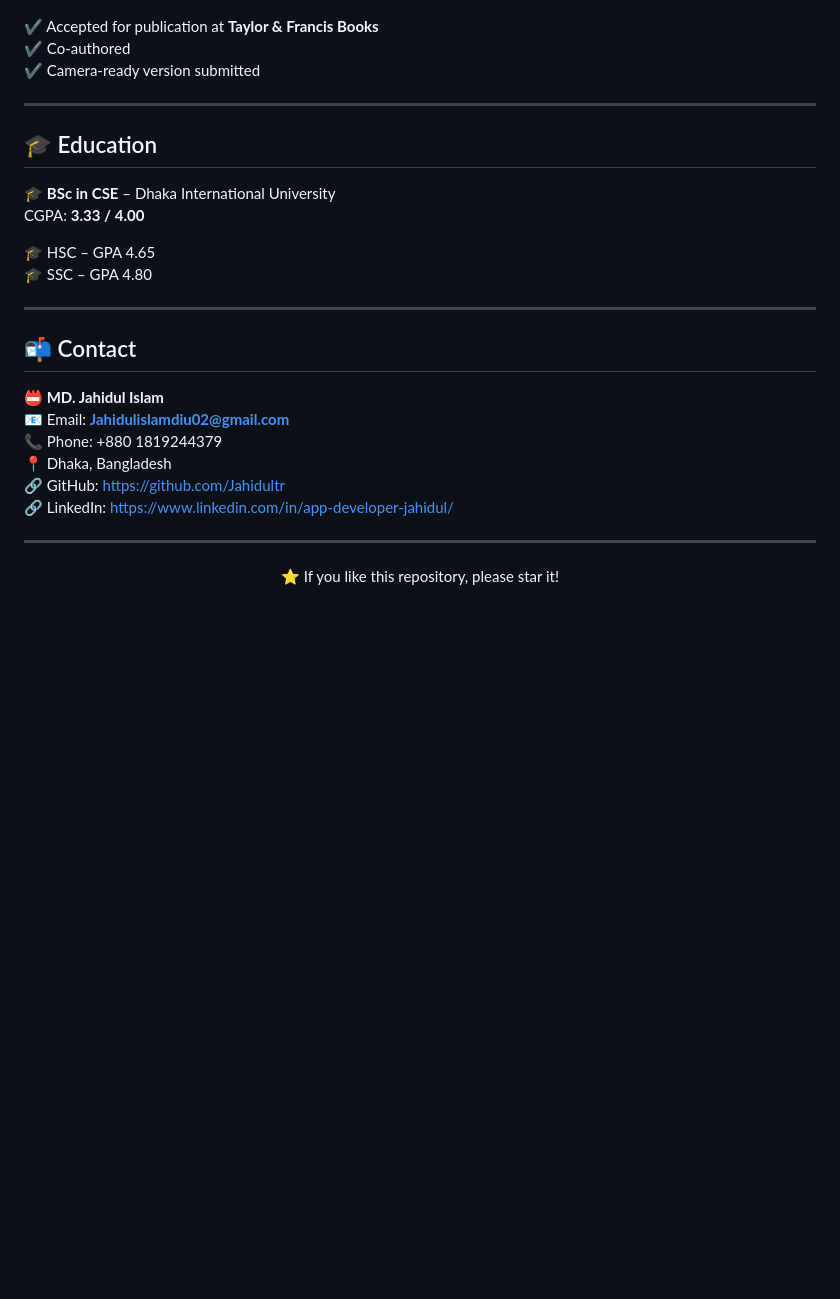
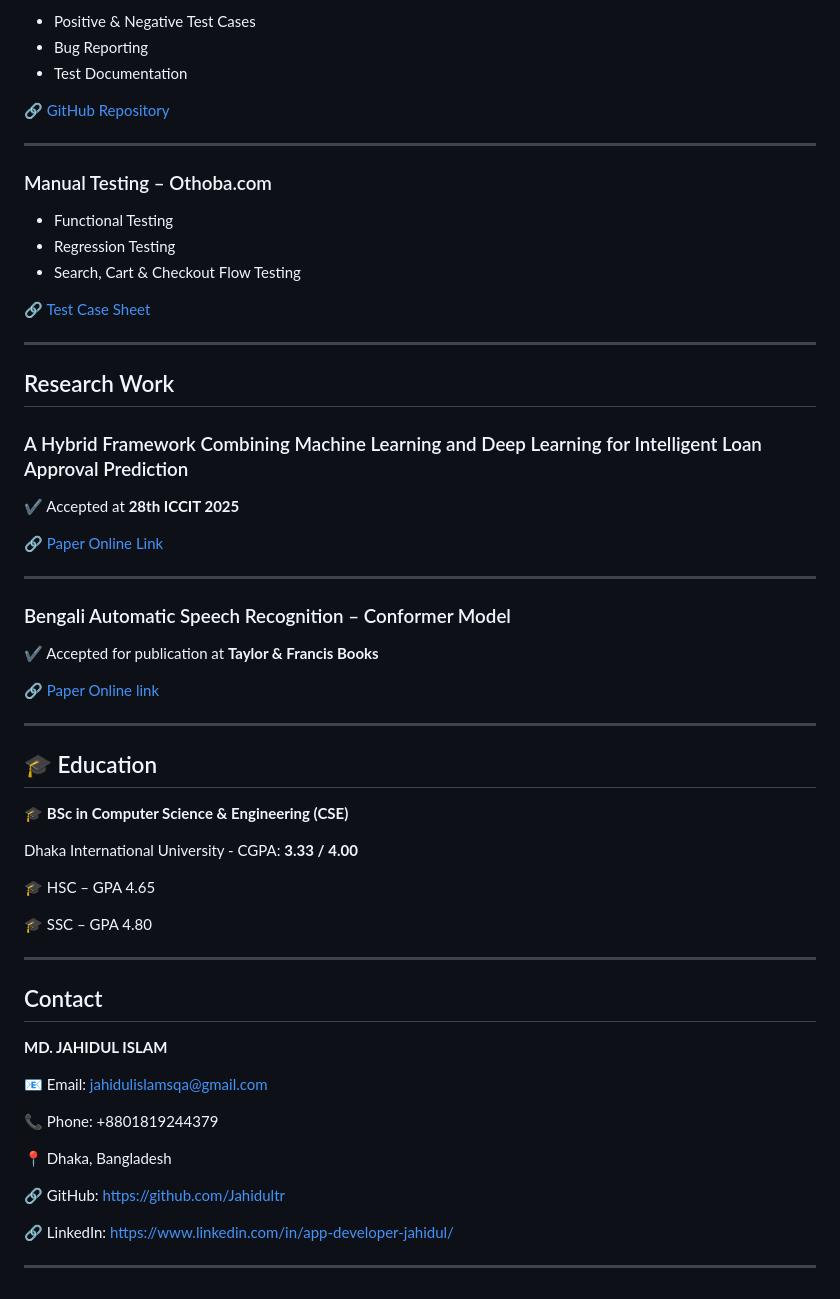
Before and after one commit to Jahidultr/jahidul-sqa-portfolio, a Markdown page: README.md, the part around one of its changes. Rendered like a GitHub page; blank space fills up the shorter version.

```diff
--- a/README.md
+++ b/README.md
@@ -103,26 +174,69 @@ I focus on **software quality, user experience, and delivering stable releases.*
+- Positive & Negative Test Cases
+- Bug Reporting
+- Test Documentation
+
+🔗 [GitHub Repository](https://github.com/Jahidultr/jahidul-sqa-portfolio/tree/main/manual-testing/amazon-login-testing)
+
+---
+
+###  Manual Testing – Othoba.com
+
+- Functional Testing
+- Regression Testing
+- Search, Cart & Checkout Flow Testing
+
+🔗 [Test Case Sheet](https://docs.google.com/spreadsheets/d/1SIkSW4waMKpeKyF9O-FdGDihxjTPewWmedW8kOFfEo8/edit?gid=0#gid=0)
+
+---
+
+##  Research Work
+
+### A Hybrid Framework Combining Machine Learning and Deep Learning for Intelligent Loan Approval Prediction
+
+✔ Accepted at **28th ICCIT 2025**
+
+🔗 [Paper Online Link](https://ieeexplore.ieee.org/abstract/document/11491621)
+
+---
+
+### Bengali Automatic Speech Recognition – Conformer Model
+
 ✔ Accepted for publication at **Taylor & Francis Books**
-✔ Co-authored
-✔ Camera-ready version submitted
+
+🔗 [Paper Online link ](https://arxiv.org/abs/2601.09710)
 
 ---
 
 ## 🎓 Education
-🎓 **BSc in CSE** – Dhaka International University
-CGPA: **3.33 / 4.00**
+
+🎓 **BSc in Computer Science & Engineering (CSE)**
+
+Dhaka International University - CGPA: **3.33 / 4.00**
+
+
 
 🎓 HSC – GPA 4.65
+
 🎓 SSC – GPA 4.80
 
 ---
 
-## 📬 Contact
-**📛 MD. Jahidul Islam**
-📧 Email: **Jahidulislamdiu02@gmail.com**
-📞 Phone: +880 1819244379
+##  Contact
+
+**MD. JAHIDUL ISLAM**
+
+📧 Email:
+jahidulislamsqa@gmail.com
+
+📞 Phone:
++8801819244379
+
 📍 Dhaka, Bangladesh
-🔗 GitHub: https://github.com/Jahidultr
-🔗 LinkedIn: https://www.linkedin.com/in/app-developer-jahidul/
+
+🔗 GitHub:
+https://github.com/Jahidultr
+
+🔗 LinkedIn:
+https://www.linkedin.com/in/app-developer-jahidul/
 
 ---
-
-<p align="center">⭐ If you like this repository, please star it!</p>
```
Also changed, not shown: other parts of README.md (+111 -40 lines).
